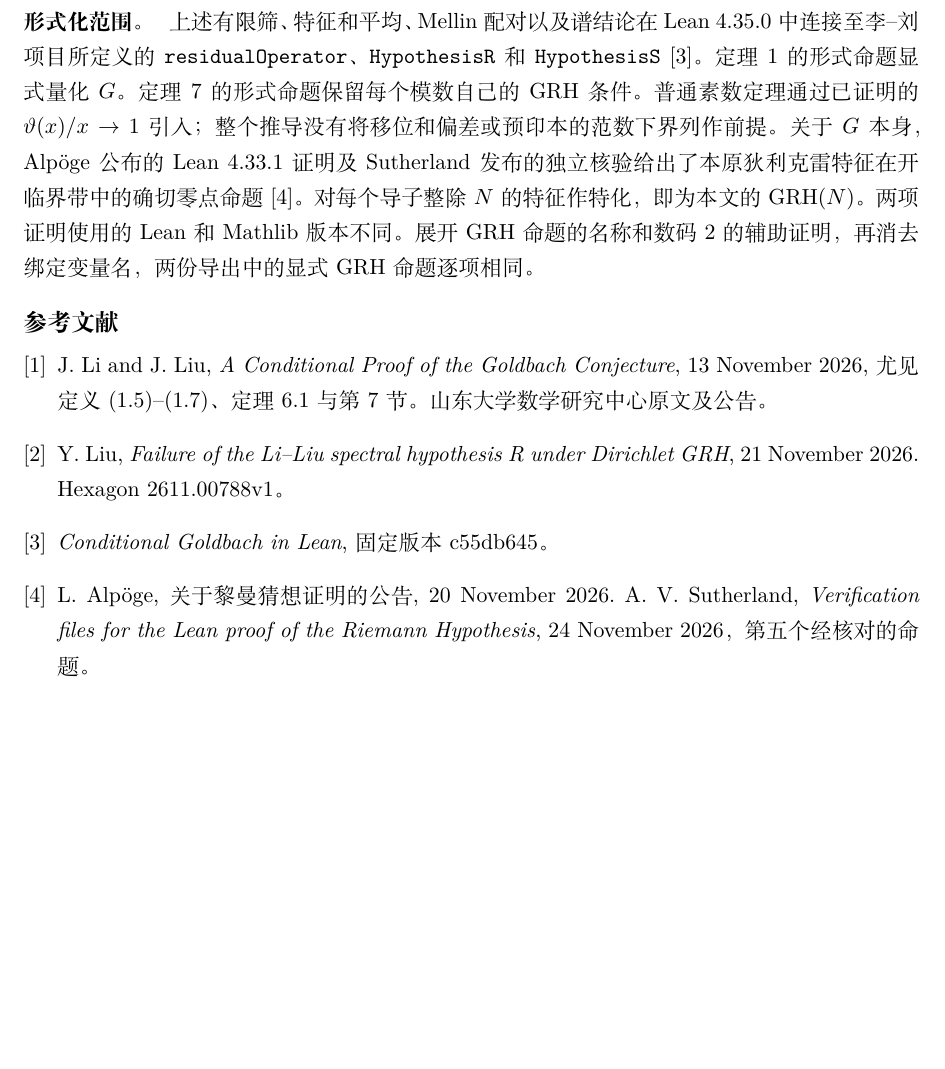
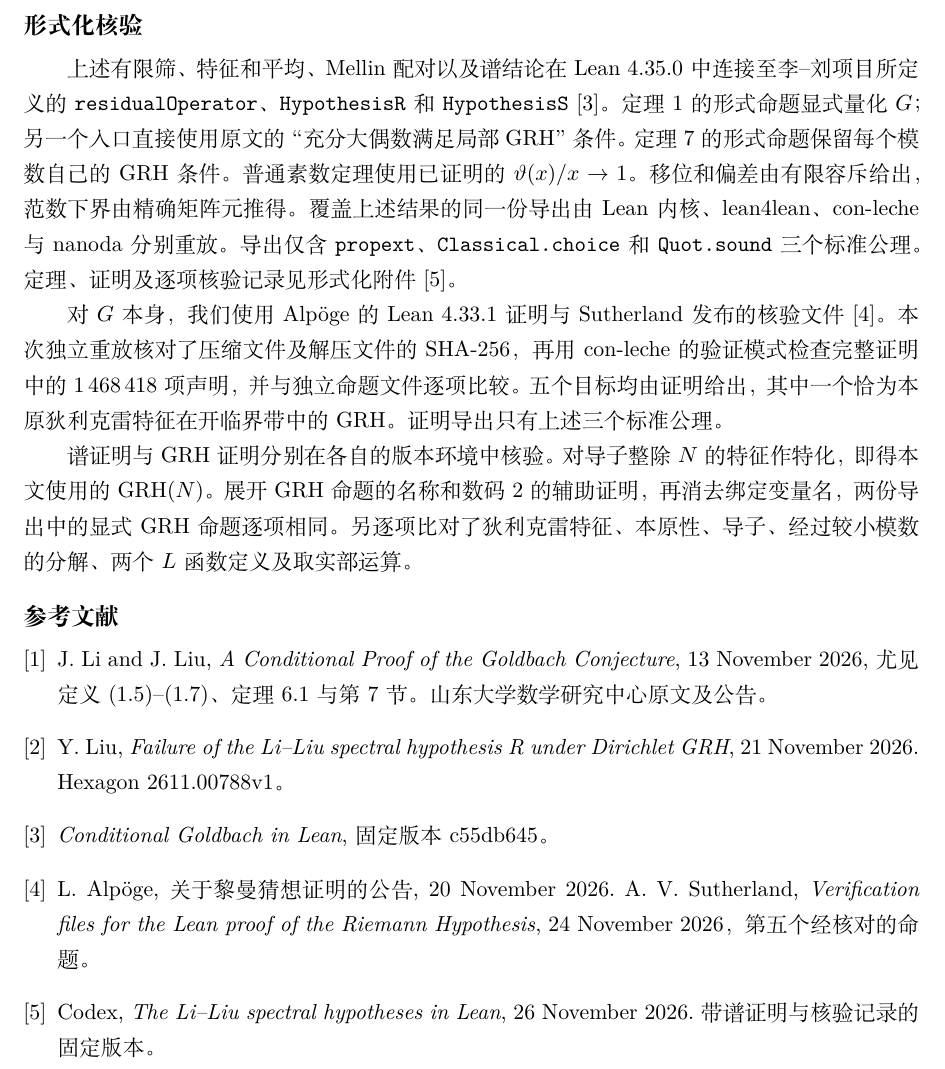
Before and after one commit to RaymondVoldemortFu/li-liu-spectral-hypotheses-lean, a LaTeX document (output/pdf/Goldbach-Spectral.tex): part of page 8 of 8, cut so that both start at the same text, the shorter picture padded with empty space. Compiled offline with XeLaTeX; a missing font is replaced by an installed copy or a similar font.

Commit message:
Publish independently replayed GRH certificate results and verified manuscript

```diff
--- a/output/pdf/Goldbach-Spectral.tex
+++ b/output/pdf/Goldbach-Spectral.tex
@@ -314,8 +314,13 @@ R 会给出 \(N\|T_N\|^2\le\Sg(N)(\log N)^3\le(\log N)^5\)，与 (1) 矛盾。
 \]
 因此现有上界还缺少抵消三个算子分量所需的定量估计。原算子能否满足 (11)，或能否满足 \({\rm S}(\log)\)，仍未判定。李--刘的定理 1.1 表明，在 \(G\) 下证明其中任意一个相应的 S 断言，便可得到原文的加权二元哥德巴赫渐近式 \cite{LL}。
 
-\paragraph{形式化范围。}
-上述有限筛、特征和平均、Mellin 配对以及谱结论在 Lean 4.35.0 中连接至李--刘项目所定义的 \texttt{residualOperator}、\texttt{HypothesisR} 和 \texttt{HypothesisS} \cite{LLLean}。定理 \ref{th:main} 的形式命题显式量化 \(G\)。定理 \ref{th:slow} 的形式命题保留每个模数自己的 GRH 条件。普通素数定理通过已证明的 \(\vartheta(x)/x\to1\) 引入；整个推导没有将移位和偏差或预印本的范数下界列作前提。关于 \(G\) 本身，Alpöge 公布的 Lean 4.33.1 证明及 Sutherland 发布的独立核验给出了本原狄利克雷特征在开临界带中的确切零点命题 \cite{GRH}。对每个导子整除 \(N\) 的特征作特化，即为本文的 \(\GRH(N)\)。两项证明使用的 Lean 和 Mathlib 版本不同。展开 GRH 命题的名称和数码 \(2\) 的辅助证明，再消去绑定变量名，两份导出中的显式 GRH 命题逐项相同。
+\clearpage
+\section*{形式化核验}
+上述有限筛、特征和平均、Mellin 配对以及谱结论在 Lean 4.35.0 中连接至李--刘项目所定义的 \texttt{residualOperator}、\texttt{HypothesisR} 和 \texttt{HypothesisS} \cite{LLLean}。定理 \ref{th:main} 的形式命题显式量化 \(G\)；另一个入口直接使用原文的“充分大偶数满足局部 GRH”条件。定理 \ref{th:slow} 的形式命题保留每个模数自己的 GRH 条件。普通素数定理使用已证明的 \(\vartheta(x)/x\to1\)。移位和偏差由有限容斥给出，范数下界由精确矩阵元推得。覆盖上述结果的同一份导出由 Lean 内核、lean4lean、con-leche 与 nanoda 分别重放。导出仅含 \texttt{propext}、\texttt{Classical.choice} 和 \texttt{Quot.sound} 三个标准公理。定理、证明及逐项核验记录见形式化附件 \cite{ThisLean}。
+
+对 \(G\) 本身，我们使用 Alpöge 的 Lean 4.33.1 证明与 Sutherland 发布的核验文件 \cite{GRH}。本次独立重放核对了压缩文件及解压文件的 SHA-256，再用 con-leche 的验证模式检查完整证明中的 1\,468\,418 项声明，并与独立命题文件逐项比较。五个目标均由证明给出，其中一个恰为本原狄利克雷特征在开临界带中的 GRH。证明导出只有上述三个标准公理。
+
+谱证明与 GRH 证明分别在各自的版本环境中核验。对导子整除 \(N\) 的特征作特化，即得本文使用的 \(\GRH(N)\)。展开 GRH 命题的名称和数码 \(2\) 的辅助证明，再消去绑定变量名，两份导出中的显式 GRH 命题逐项相同。另逐项比对了狄利克雷特征、本原性、导子、经过较小模数的分解、两个 \(L\) 函数定义及取实部运算。
 
 \begin{thebibliography}{9}
 \bibitem{LL} J. Li and J. Liu, \textit{A Conditional Proof of the Goldbach Conjecture},
@@ -328,5 +333,7 @@ R 会给出 \(N\|T_N\|^2\le\Sg(N)(\log N)^3\le(\log N)^5\)，与 (1) 矛盾。
 \bibitem{GRH} L. Alpöge, \href{https://alpo.ge/remark.pdf}{关于黎曼猜想证明的公告}, 20 November 2026.
 A. V. Sutherland, \href{https://math.mit.edu/~drew/grh/}{\textit{Verification files for the Lean proof of the Riemann Hypothesis}},
 24 November 2026，第五个经核对的命题。
+\bibitem{ThisLean} Codex, \textit{The Li--Liu spectral hypotheses in Lean}, 26 November 2026.
+\href{https://github.com/RaymondVoldemortFu/li-liu-spectral-hypotheses-lean/tree/eb458a4}{带谱证明与核验记录的固定版本}。
 \end{thebibliography}
 \end{document}
```
Also changed, not shown: README.md, output/pdf/Goldbach-Spectral.pdf, 2 other files.
